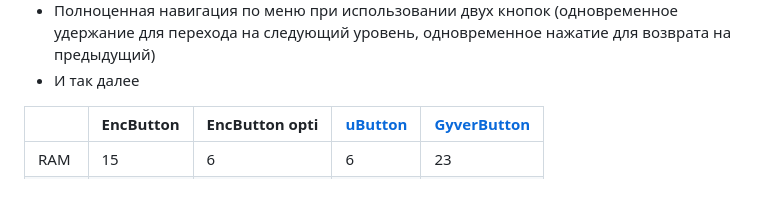
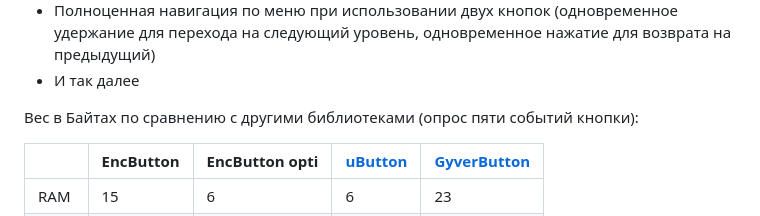
Before and after one commit to GyverLibs/EncButton, a Markdown page: README.md, the part around the change. GitHub-like rendering; blank space fills up the shorter version.

```diff
--- a/README.md
+++ b/README.md
@@ -38,6 +38,8 @@
 - Навигация по меню при вращении энкодера, изменение переменной при вращении зажатого энкодера
 - Полноценная навигация по меню при использовании двух кнопок (одновременное удержание для перехода на следующий уровень, одновременное нажатие для возврата на предыдущий)
 - И так далее
+
+Вес в Байтах по сравнению с другими библиотеками (опрос пяти событий кнопки):
 
 |       | EncButton | EncButton opti | [uButton](https://github.com/GyverLibs/uButton) | [GyverButton](https://github.com/GyverLibs/GyverButton) |
 |-------|-----------|----------------|---------|-------------|
```
